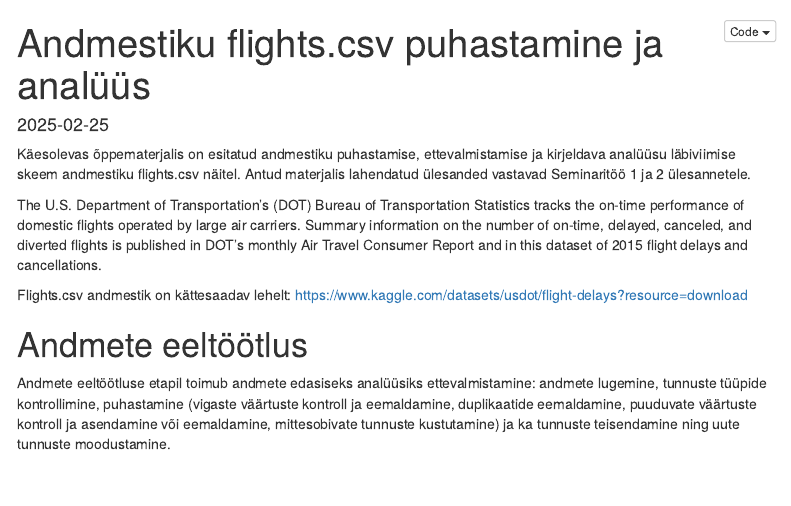
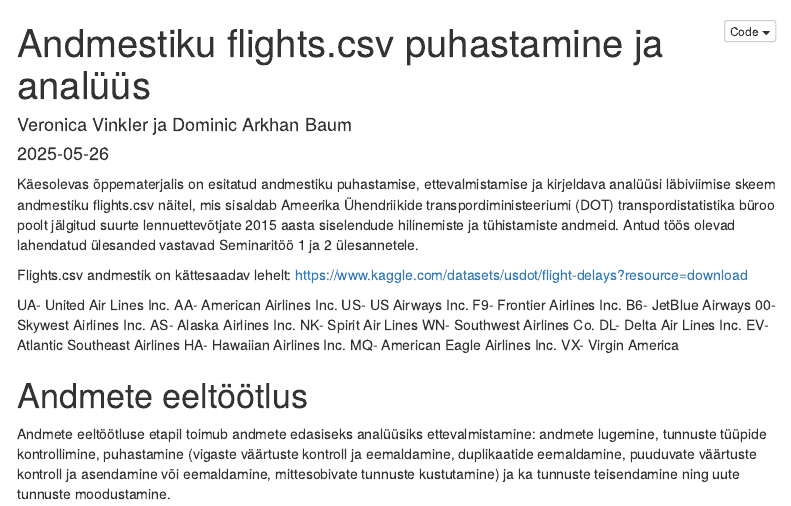
Before and after one commit to veronicavinkler/R_Airlines-2015, an R Markdown document (seminarito_1-ports.Rmd): the page in a window 1100 px wide, from its top. Rendered offline with R 4.5, knitr and Pandoc, with nearby package versions; the code chunks are not run, so their results and figures are left out; menus at the side of the page are left out.

Commit message:
Update seminarito_1-ports.Rmd

```diff
--- a/seminarito_1-ports.Rmd
+++ b/seminarito_1-ports.Rmd
@@ -1,7 +1,7 @@
 ---
 title: "Andmestiku flights.csv puhastamine ja analüüs"
-author: ""
-date: "2025-02-25"
+author: "Veronica Vinkler ja Dominic Arkhan Baum"
+date: "2025-05-26"
 output:
   html_document:
     toc: true
@@ -13,11 +13,25 @@ output:
     code_folding: show
 ---
 
-Käesolevas õppematerjalis on esitatud andmestiku puhastamise, ettevalmistamise ja kirjeldava analüüsu läbiviimise skeem andmestiku flights.csv näitel. Antud materjalis lahendatud ülesanded vastavad Seminaritöö 1 ja 2 ülesannetele.
-
-The U.S. Department of Transportation's (DOT) Bureau of Transportation Statistics tracks the on-time performance of domestic flights operated by large air carriers. Summary information on the number of on-time, delayed, canceled, and diverted flights is published in DOT's monthly Air Travel Consumer Report and in this dataset of 2015 flight delays and cancellations.
+Käesolevas õppematerjalis on esitatud andmestiku puhastamise, ettevalmistamise ja kirjeldava analüüsi läbiviimise skeem andmestiku flights.csv näitel, mis sisaldab Ameerika Ühendriikide transpordiministeeriumi (DOT) transpordistatistika büroo poolt jälgitud suurte lennuettevõtjate 2015 aasta siselendude hilinemiste ja tühistamiste andmeid.
+Antud töös olevad lahendatud ülesanded vastavad Seminaritöö 1 ja 2 ülesannetele.
 
 Flights.csv andmestik on kättesaadav lehelt: https://www.kaggle.com/datasets/usdot/flight-delays?resource=download
+
+UA- United Air Lines Inc.
+AA- American Airlines Inc.
+US- US Airways Inc.
+F9- Frontier Airlines Inc.
+B6- JetBlue Airways
+00- Skywest Airlines Inc.
+AS- Alaska Airlines Inc.
+NK- Spirit Air Lines
+WN- Southwest Airlines Co.
+DL- Delta Air Lines Inc.
+EV- Atlantic Southeast Airlines
+HA- Hawaiian Airlines Inc.
+MQ- American Eagle Airlines Inc.
+VX- Virgin America
 
 
 # Andmete eeltöötlus
```
